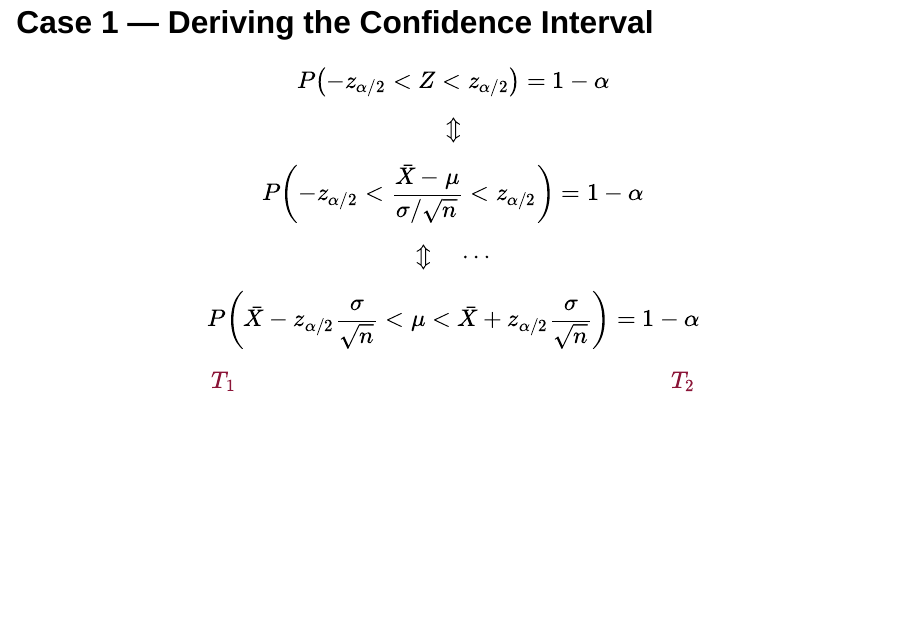
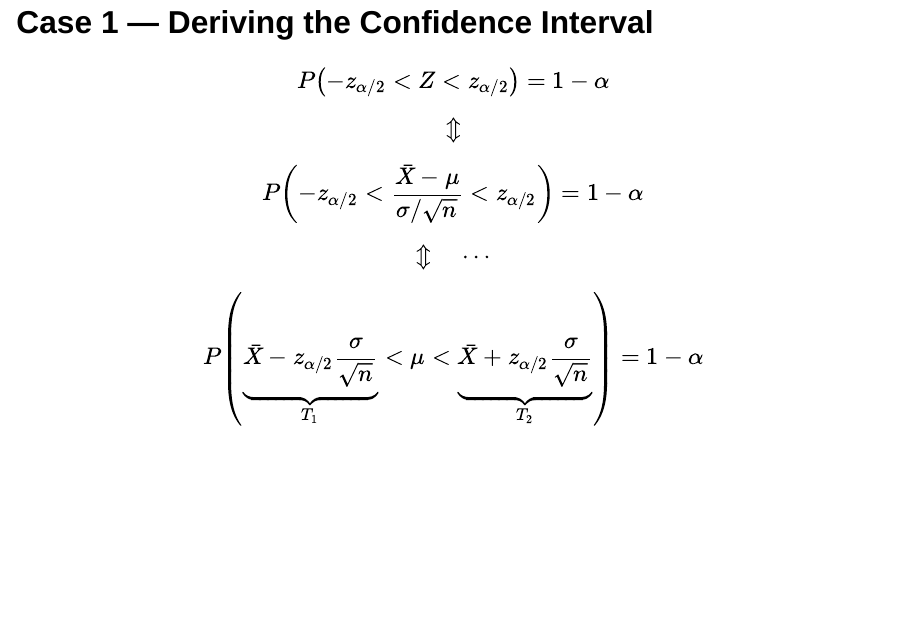
Before and after one commit to pfagandini/iscal_statistics_2, a Quarto document (slides/04_interval_estimation_part1.qmd): page 13 of 45. Rendered offline with R 4.5, knitr and Pandoc in place of Quarto, with nearby package versions; drawn as Slidy slides in place of the format the file asks for.

Commit message:
fix display of conf interval

```diff
--- a/slides/04_interval_estimation_part1.qmd
+++ b/slides/04_interval_estimation_part1.qmd
@@ -157,11 +157,8 @@ $$P\!\left(-z_{\alpha/2} < \frac{\bar{X}-\mu}{\sigma/\sqrt{n}} < z_{\alpha/2}\ri
 
 $$\Updownarrow \quad \cdots$$
 
-$$P\!\left(\bar{X} - z_{\alpha/2}\frac{\sigma}{\sqrt{n}} < \mu < \bar{X} + z_{\alpha/2}\frac{\sigma}{\sqrt{n}}\right) = 1-\alpha$$
+$$P\!\left(\underbrace{\bar{X} - z_{\alpha/2}\frac{\sigma}{\sqrt{n}}}_{T_1} < \mu < \underbrace{\bar{X} + z_{\alpha/2}\frac{\sigma}{\sqrt{n}}}_{T_2}\right) = 1-\alpha$$
 
-::: {.small style="text-align:center; color:#8B1538;"}
-$T_1 \hspace{18em} T_2$
-:::
 
 ## Case 1 — The Confidence Interval
 
```
Also changed, not shown: docs/search.json, 1 other file.
